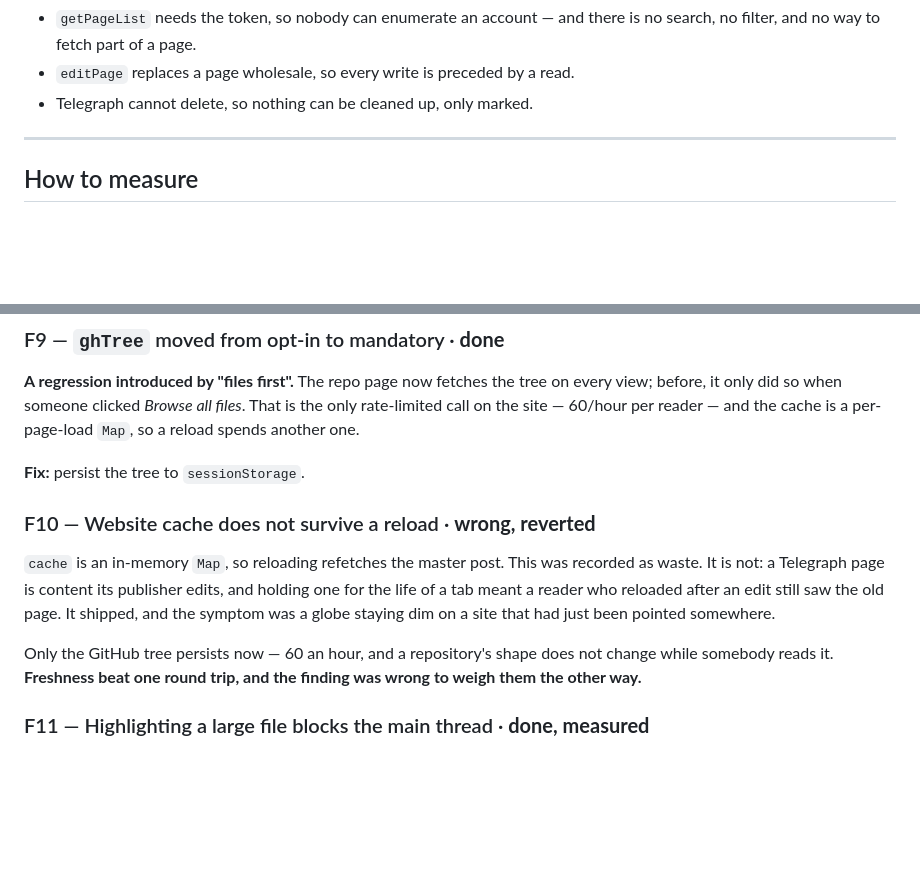
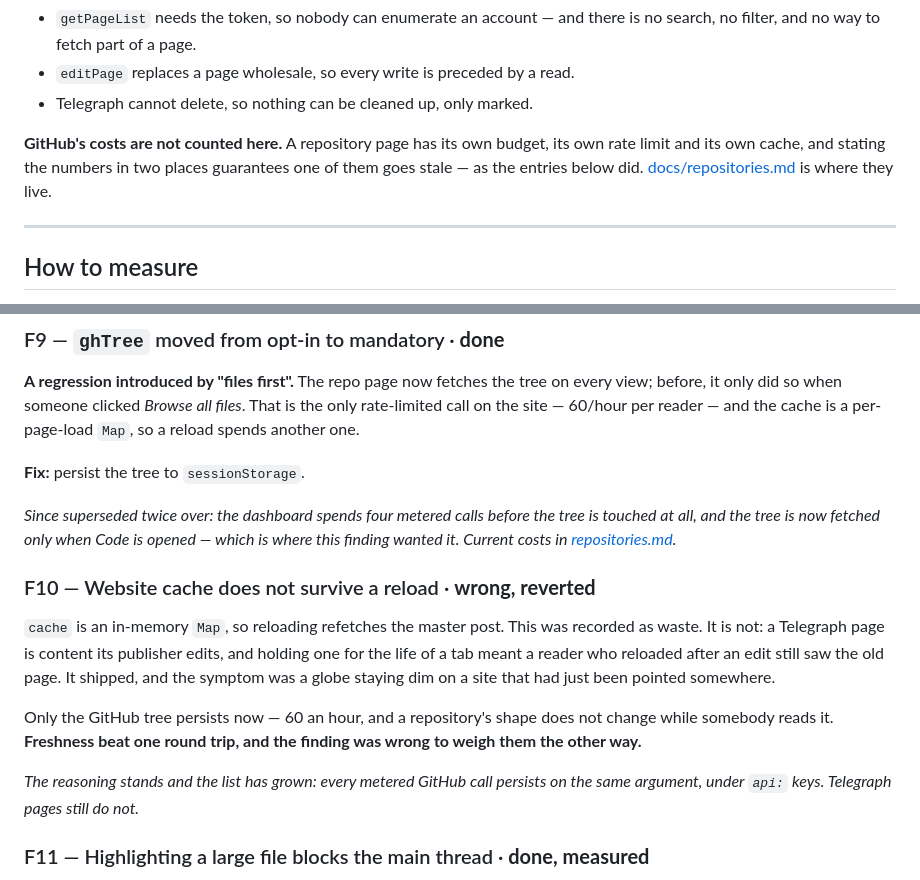
Before and after one commit to babbworks/telepatch, a Markdown page: docs/performance.md, 2 parts joined by grey strips. GitHub-like rendering; blank space fills up the shorter version.

```diff
--- a/docs/performance.md
+++ b/docs/performance.md
@@ -22,6 +22,11 @@ one of them:
 - `editPage` replaces a page wholesale, so every write is preceded by a
   read.
 - Telegraph cannot delete, so nothing can be cleaned up, only marked.
+
+**GitHub's costs are not counted here.** A repository page has its own
+budget, its own rate limit and its own cache, and stating the numbers in two
+places guarantees one of them goes stale — as the entries below did.
+[docs/repositories.md](repositories.md) is where they live.
 
 ---
 
@@ -180,6 +185,11 @@ files*. That is the only rate-limited call on the site — 60/hour per reader
 
 **Fix:** persist the tree to `sessionStorage`.
 
+*Since superseded twice over: the dashboard spends four metered calls before
+the tree is touched at all, and the tree is now fetched only when Code is
+opened — which is where this finding wanted it. Current costs in
+[repositories.md](repositories.md).*
+
 ### F10 — Website cache does not survive a reload · **wrong, reverted**
 
 `cache` is an in-memory `Map`, so reloading refetches the master post.
@@ -191,6 +201,10 @@ was a globe staying dim on a site that had just been pointed somewhere.
 Only the GitHub tree persists now — 60 an hour, and a repository's shape
 does not change while somebody reads it. **Freshness beat one round trip,
 and the finding was wrong to weigh them the other way.**
+
+*The reasoning stands and the list has grown: every metered GitHub call
+persists on the same argument, under `api:` keys. Telegraph pages still do
+not.*
 
 ### F11 — Highlighting a large file blocks the main thread · **done, measured**
 
```
Also changed, not shown: README.md (+3 -0 lines), docs/repositories.md (added, +373 -0 lines).
